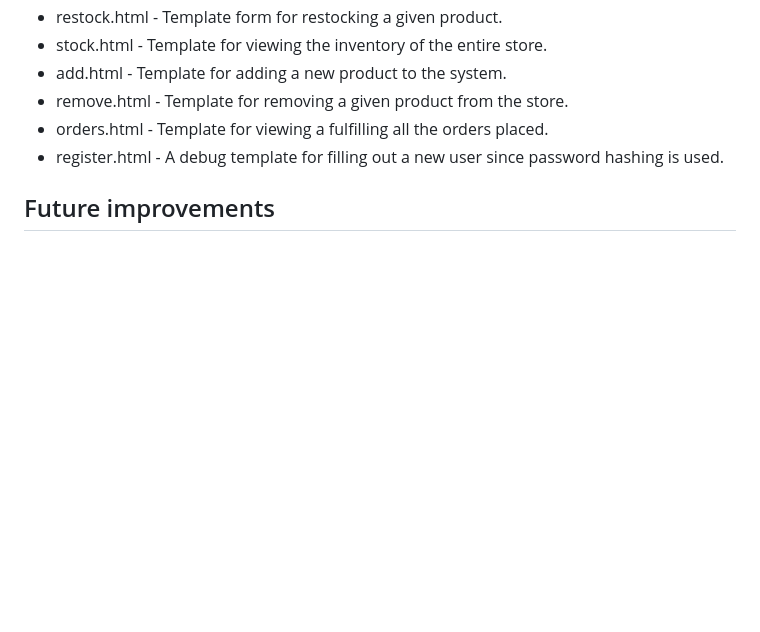
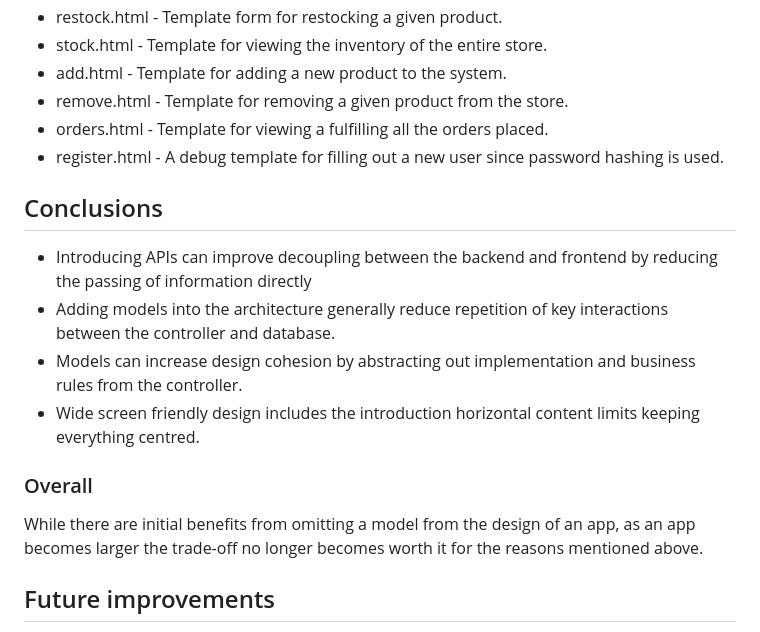
Before and after one commit to BrandenZsiros/computerShop, a Markdown page: README.md, the part around the change. Rendered like a GitHub page; blank space fills up the shorter version.

Commit message:
Added conclusion to README

```diff
--- a/README.md
+++ b/README.md
@@ -52,6 +52,15 @@ Now based on this we now know the types on data that needs to be stored in parti
 - orders.html - Template for viewing a fulfilling all the orders placed.
 - register.html - A debug template for filling out a new user since password hashing is used.
 
+## Conclusions
+- Introducing APIs can improve decoupling between the backend and frontend by reducing the passing of information directly
+- Adding models into the architecture generally reduce repetition of key interactions between the controller and database.
+- Models can increase design cohesion by abstracting out implementation and business rules from the controller.
+- Wide screen friendly design includes the introduction horizontal content limits keeping everything centred.
+
+### Overall
+While there are initial benefits from omitting a model from the design of an app, as an app becomes larger the trade-off no longer becomes worth it for the reasons mentioned above.
+
 ## Future improvements
 - Add a cart system that allows ordering multiple products in a order.
 - Use an external provider to handle identity management.
```
